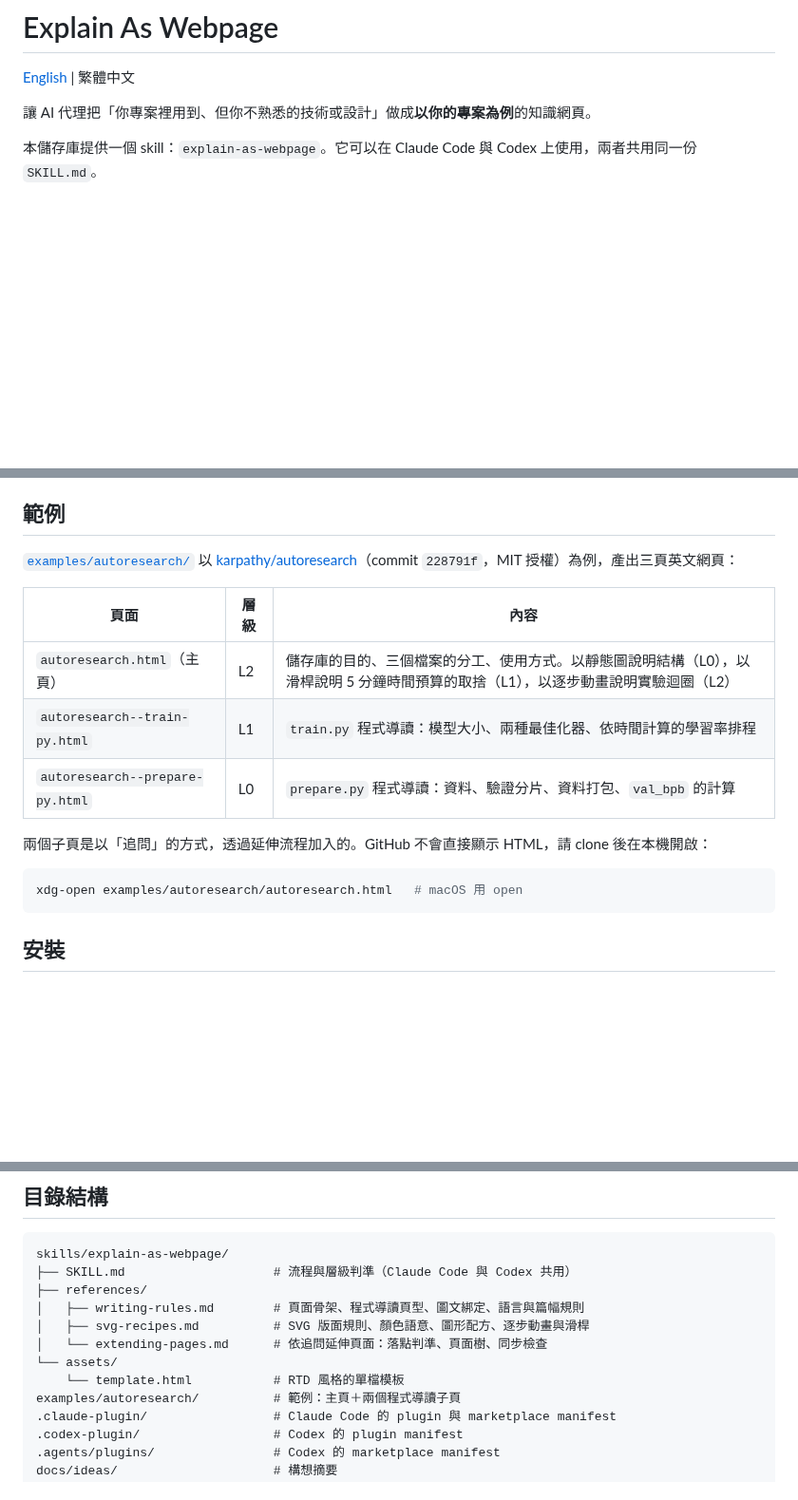
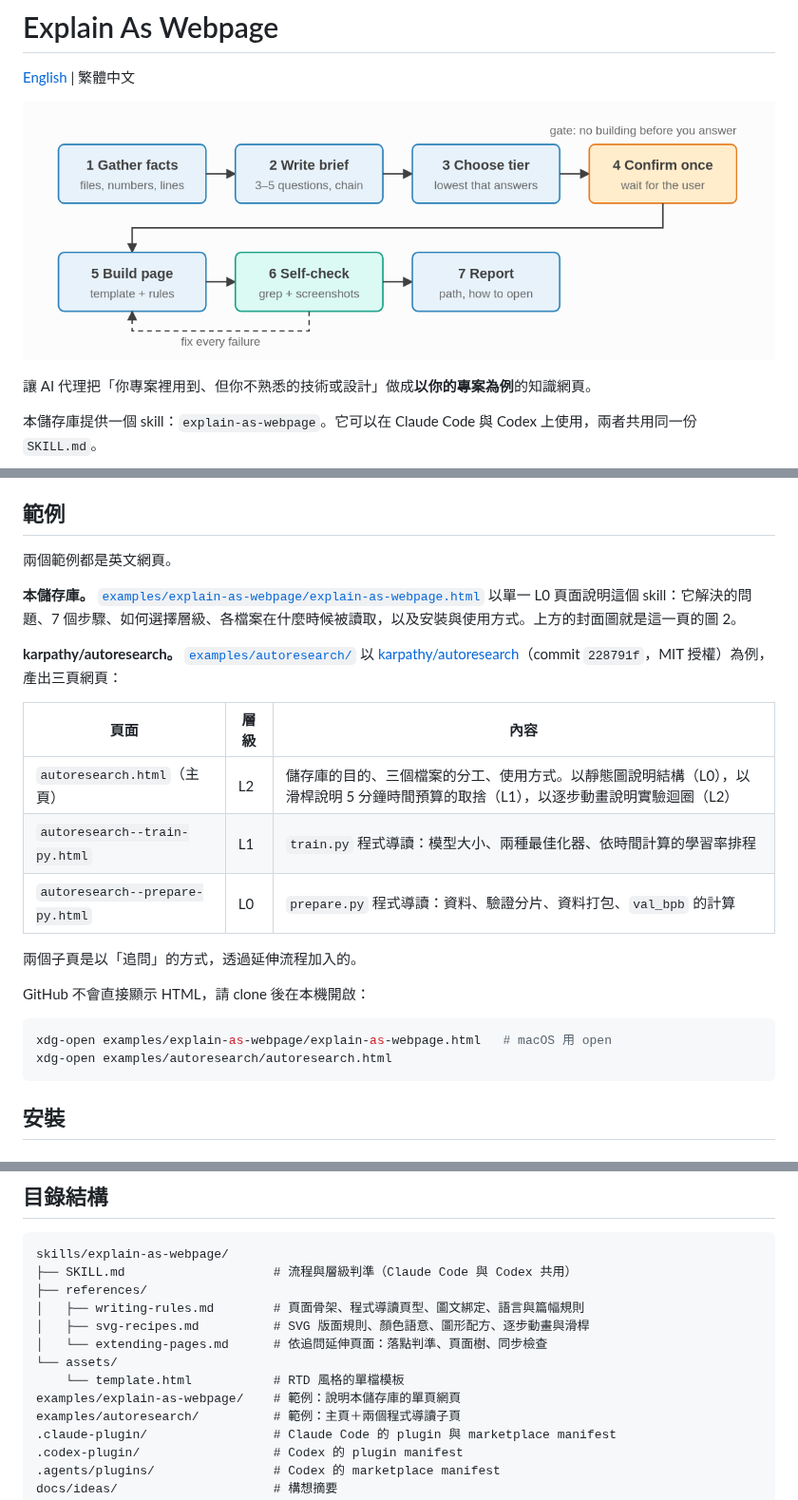
Before and after one commit to elliewlh2094/explain-as-webpage, a Markdown page: README.zh-TW.md, 3 parts joined by grey strips. Shown at 95% size. Drawn GitHub-style; pictures changed too: docs/images/cover-process.png (added); blank space fills up the shorter version.

````diff
--- a/README.zh-TW.md
+++ b/README.zh-TW.md
@@ -1,6 +1,8 @@
 # Explain As Webpage
 
 [English](README.md) | 繁體中文
+
+![代理產出頁面的 7 個步驟：收集事實、撰寫摘要、選擇層級、一次性確認、產出頁面、自我檢查、回報](docs/images/cover-process.png)
 
 讓 AI 代理把「你專案裡用到、但你不熟悉的技術或設計」做成**以你的專案為例**的知識網頁。
 
@@ -50,7 +52,11 @@
 
 ## 範例
 
-[`examples/autoresearch/`](examples/autoresearch/) 以 [karpathy/autoresearch](https://github.com/karpathy/autoresearch)（commit `228791f`，MIT 授權）為例，產出三頁英文網頁：
+兩個範例都是英文網頁。
+
+**本儲存庫。** [`examples/explain-as-webpage/explain-as-webpage.html`](examples/explain-as-webpage/explain-as-webpage.html) 以單一 L0 頁面說明這個 skill：它解決的問題、7 個步驟、如何選擇層級、各檔案在什麼時候被讀取，以及安裝與使用方式。上方的封面圖就是這一頁的圖 2。
+
+**karpathy/autoresearch。** [`examples/autoresearch/`](examples/autoresearch/) 以 [karpathy/autoresearch](https://github.com/karpathy/autoresearch)（commit `228791f`，MIT 授權）為例，產出三頁網頁：
 
 | 頁面 | 層級 | 內容 |
 |---|---|---|
@@ -58,10 +64,13 @@
 | `autoresearch--train-py.html` | L1 | `train.py` 程式導讀：模型大小、兩種最佳化器、依時間計算的學習率排程 |
 | `autoresearch--prepare-py.html` | L0 | `prepare.py` 程式導讀：資料、驗證分片、資料打包、`val_bpb` 的計算 |
 
-兩個子頁是以「追問」的方式，透過延伸流程加入的。GitHub 不會直接顯示 HTML，請 clone 後在本機開啟：
+兩個子頁是以「追問」的方式，透過延伸流程加入的。
+
+GitHub 不會直接顯示 HTML，請 clone 後在本機開啟：
 
 ```bash
-xdg-open examples/autoresearch/autoresearch.html   # macOS 用 open
+xdg-open examples/explain-as-webpage/explain-as-webpage.html   # macOS 用 open
+xdg-open examples/autoresearch/autoresearch.html
 ```
 
 ## 安裝
@@ -120,6 +129,7 @@ skills/explain-as-webpage/
 │   └── extending-pages.md      # 依追問延伸頁面：落點判準、頁面樹、同步檢查
 └── assets/
     └── template.html           # RTD 風格的單檔模板
+examples/explain-as-webpage/    # 範例：說明本儲存庫的單頁網頁
 examples/autoresearch/          # 範例：主頁＋兩個程式導讀子頁
 .claude-plugin/                 # Claude Code 的 plugin 與 marketplace manifest
 .codex-plugin/                  # Codex 的 plugin manifest
````
Also changed, not shown: CLAUDE.md (+1 -0 lines), README.md (+15 -5 lines).
